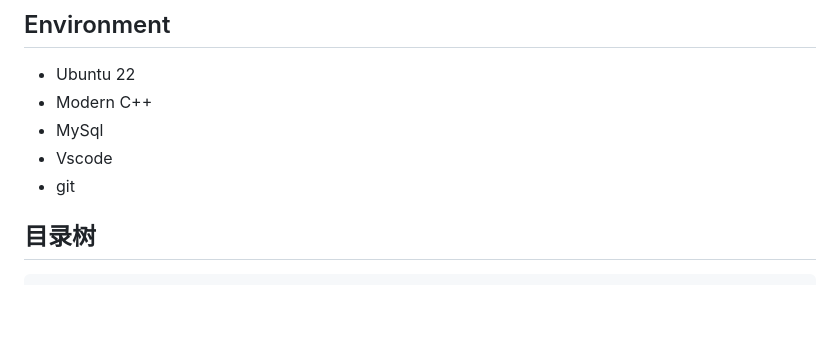
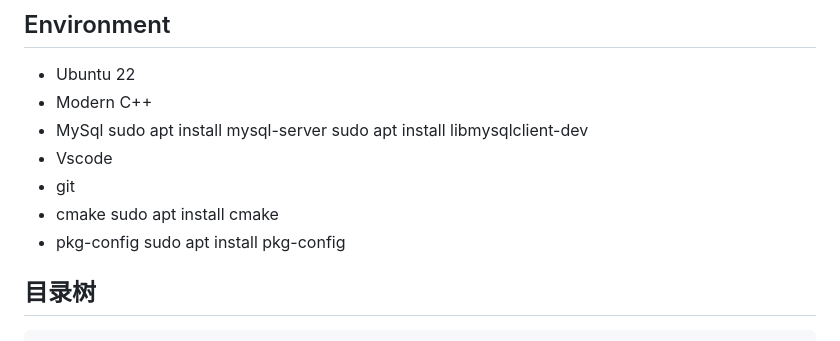
Before and after one commit to lxy-star/TinyWebServer, a Markdown page: README.md, the part around the change. GitHub-like rendering; blank space fills up the shorter version.

````diff
--- a/README.md
+++ b/README.md
@@ -14,8 +14,14 @@
 * Ubuntu 22
 * Modern C++
 * MySql
+sudo apt install mysql-server
+sudo apt install libmysqlclient-dev
 * Vscode
 * git
+* cmake
+sudo apt install cmake
+* pkg-config
+sudo apt install pkg-config
 
 ## 目录树
 ```
````
